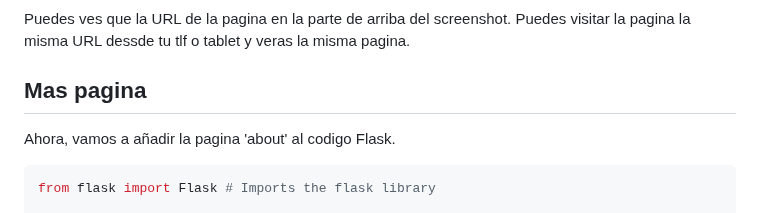
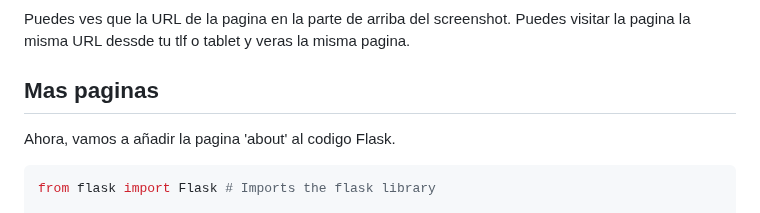
Before and after one commit to borgesmj/notas-y-apuntes, a Markdown page: 100-days-python/Dia-76/README.md, the part around one of its changes. GitHub-like rendering.

```diff
--- a/100-days-python/Dia-76/README.md
+++ b/100-days-python/Dia-76/README.md
@@ -33,7 +34,7 @@ Cuando corremos este codigo iniciador, esta es la pagina que nos regresa:
 
 Puedes ves que la URL de la pagina en la parte de arriba del screenshot. Puedes visitar la pagina la misma URL dessde tu tlf o tablet y veras la misma pagina.
 
-## Mas pagina
+## Mas paginas
 
 Ahora, vamos a añadir la pagina 'about' al codigo Flask.
 
```
Also changed, not shown: other parts of 100-days-python/Dia-76/README.md (+3 -2 lines).
